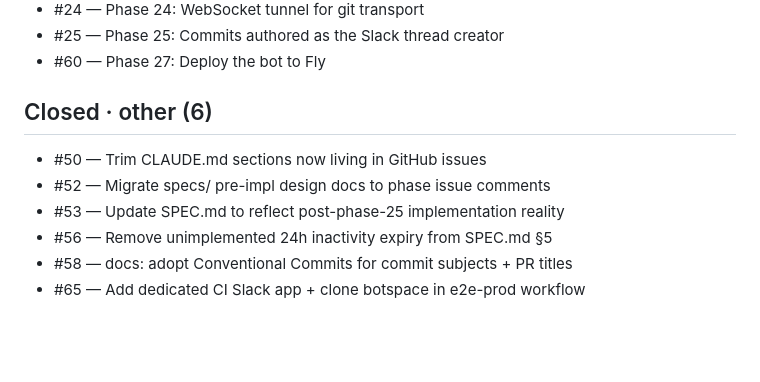
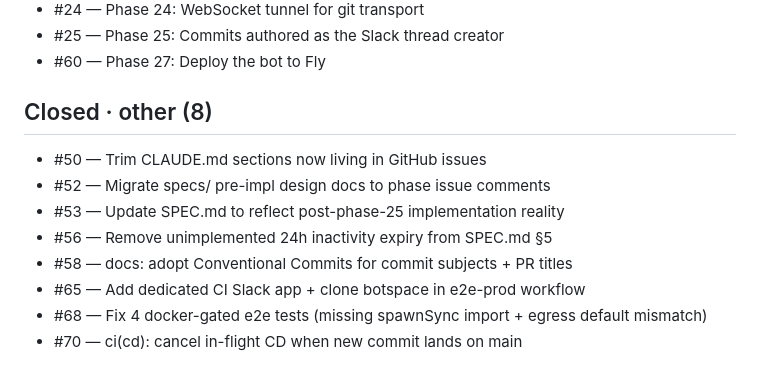
Before and after one commit to eladb/agenta, a Markdown page: ISSUES.md, the part around the change. Drawn GitHub-style; blank space fills up the shorter version.

Commit message:
docs(ISSUES): refresh index after #68 + #70 closed
Co-Authored-By: Claude Opus 4.7 (1M context) <noreply@anthropic.com>

```diff
--- a/ISSUES.md
+++ b/ISSUES.md
@@ -66,7 +66,7 @@ _Generated by `scripts/refresh-issues-index.sh`. Do not edit by hand._
 - #25 — Phase 25: Commits authored as the Slack thread creator
 - #60 — Phase 27: Deploy the bot to Fly
 
-## Closed · other (6)
+## Closed · other (8)
 
 - #50 — Trim CLAUDE.md sections now living in GitHub issues
 - #52 — Migrate specs/ pre-impl design docs to phase issue comments
@@ -74,3 +74,5 @@ _Generated by `scripts/refresh-issues-index.sh`. Do not edit by hand._
 - #56 — Remove unimplemented 24h inactivity expiry from SPEC.md §5
 - #58 — docs: adopt Conventional Commits for commit subjects + PR titles
 - #65 — Add dedicated CI Slack app + clone botspace in e2e-prod workflow
+- #68 — Fix 4 docker-gated e2e tests (missing spawnSync import + egress default mismatch)
+- #70 — ci(cd): cancel in-flight CD when new commit lands on main
```
